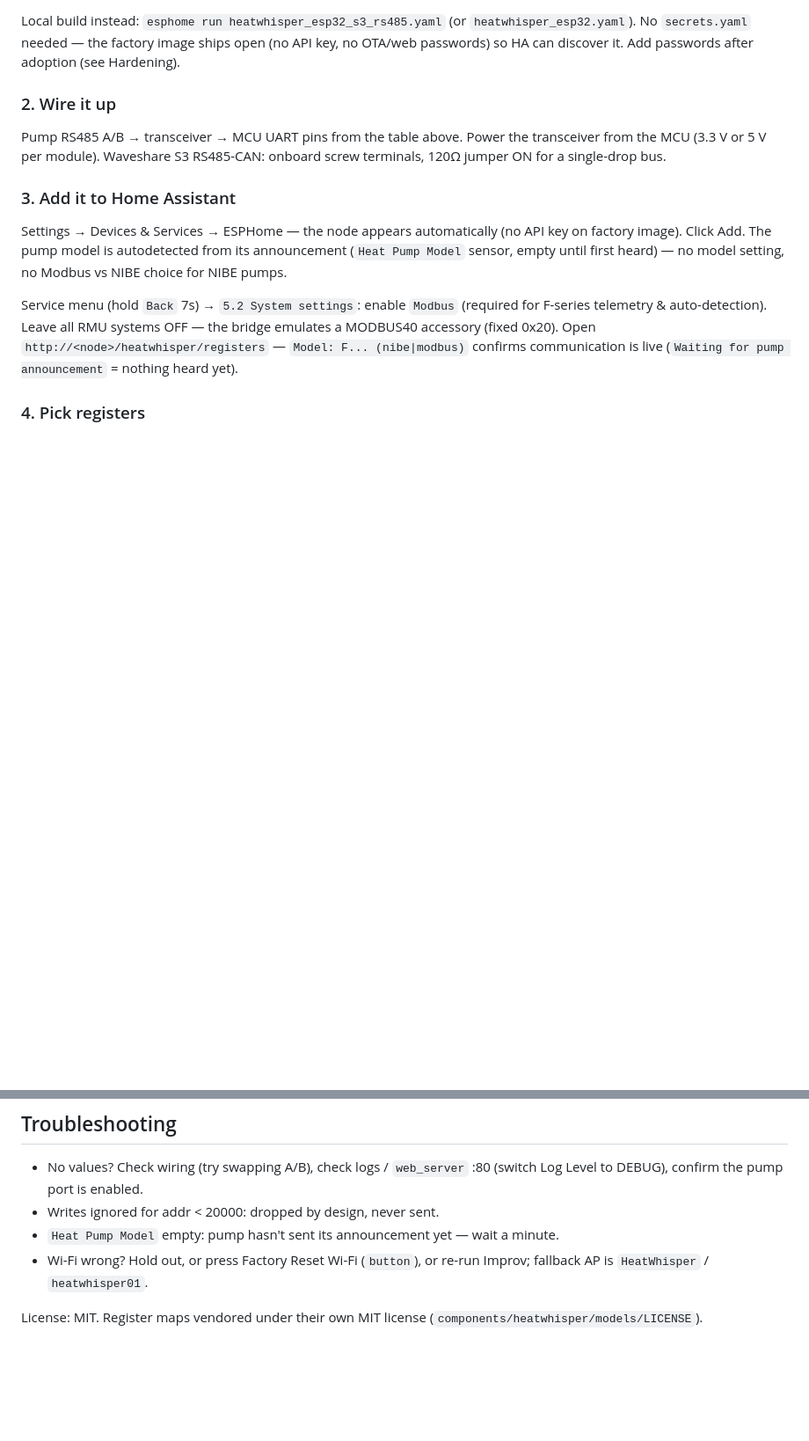
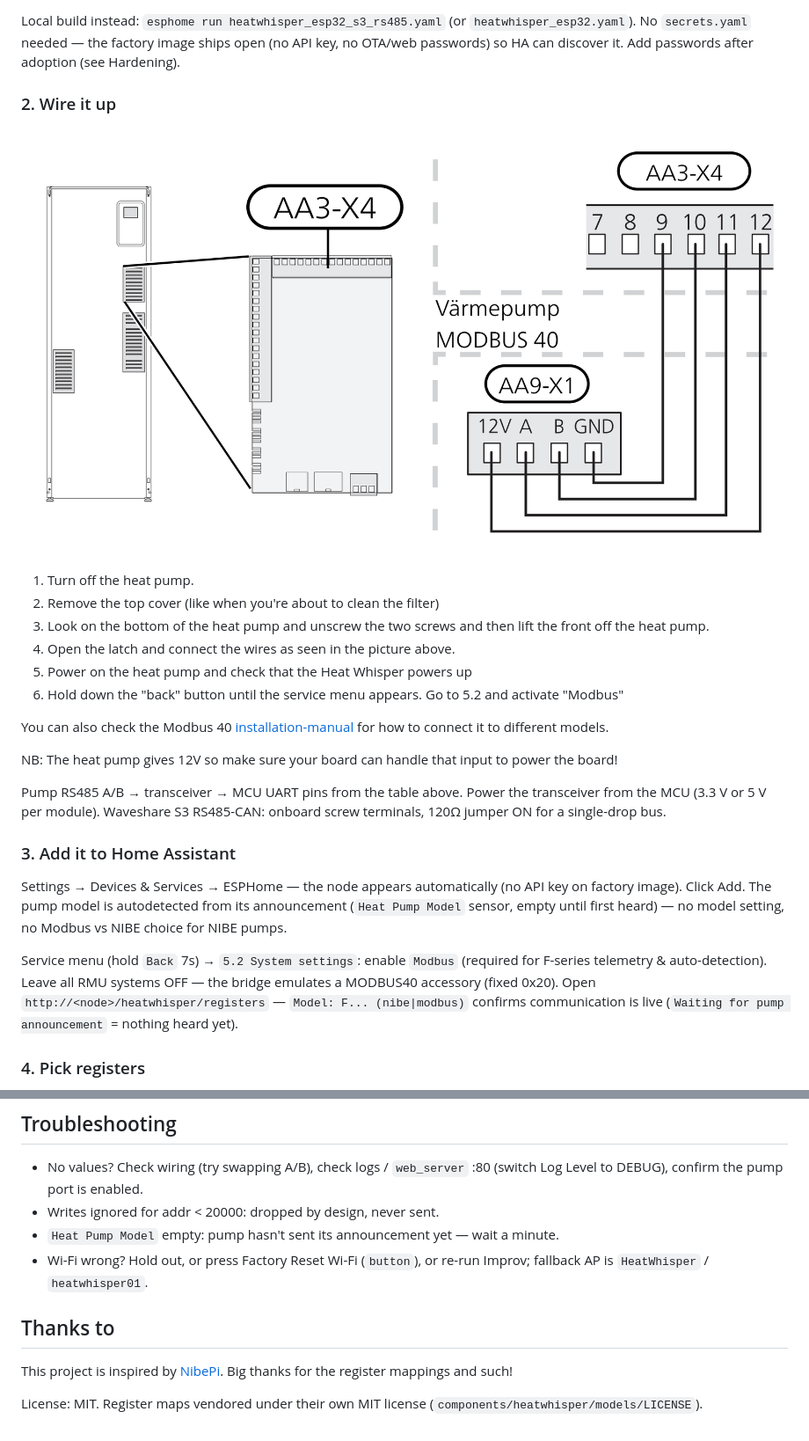
Before and after one commit to burken-dev/heat-whisper, a Markdown page: README.md, 2 parts joined by grey strips. Shown: that part at 88% size. GitHub-like rendering; pictures changed too: docs/pics/install_instructions.png (added); blank space fills up the shorter version.

Commit message:
docs: add wiring instructions and NibePi acknowledgement to README

```diff
--- a/README.md
+++ b/README.md
@@ -66,6 +66,19 @@ Go to the GitHub Pages flasher [Stable](https://burken-dev.github.io/heat-whispe
 Local build instead: `esphome run heatwhisper_esp32_s3_rs485.yaml` (or `heatwhisper_esp32.yaml`). No `secrets.yaml` needed — the factory image ships open (no API key, no OTA/web passwords) so HA can discover it. Add passwords after adoption (see Hardening).
 
 ### 2. Wire it up
+
+![Mounting instructions](docs/pics/install_instructions.png)
+
+1. Turn off the heat pump.
+2. Remove the top cover (like when you're about to clean the filter)
+3. Look on the bottom of the heat pump and unscrew the two screws and then lift the front off the heat pump.
+4. Open the latch and connect the wires as seen in the picture above.
+5. Power on the heat pump and check that the Heat Whisper powers up
+6. Hold down the "back" button until the service menu appears. Go to 5.2 and activate "Modbus"
+
+You can also check the Modbus 40 [installation-manual](https://assetstore.nibe.se/hcms/v2.4/entity/document/23567/storage/MDIzNTY3LzAvbWFzdGVy/download/Installat%C3%B6rshandbok_Tillbeh%C3%B6r_MODBUS%2040_031725-10.pdf) for how to connect it to different models.
+
+NB: The heat pump gives 12V so make sure your board can handle that input to power the board!
 
 Pump RS485 A/B → transceiver → MCU UART pins from the table above. Power the transceiver from the MCU (3.3 V or 5 V per module). Waveshare S3 RS485-CAN: onboard screw terminals, 120Ω jumper ON for a single-drop bus.
 
@@ -157,4 +170,7 @@ CI (`.github/workflows/build.yml`): pytest → `esphome config` + `compile` all
 - `Heat Pump Model` empty: pump hasn't sent its announcement yet — wait a minute.
 - Wi-Fi wrong? Hold out, or press Factory Reset Wi-Fi (`button`), or re-run Improv; fallback AP is `HeatWhisper` / `heatwhisper01`.
 
+## Thanks to
+This project is inspired by [NibePi](https://github.com/anerdins/nibepi). Big thanks for the register mappings and such!
+
 License: MIT. Register maps vendored under their own MIT license (`components/heatwhisper/models/LICENSE`).
```
